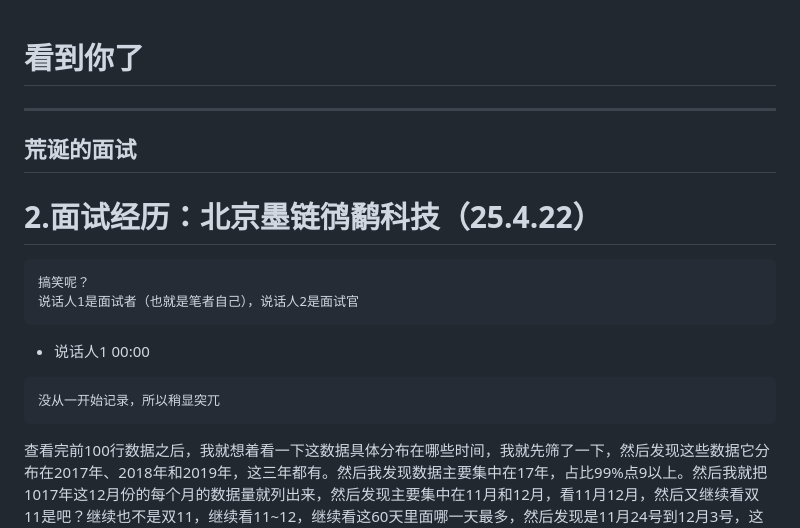
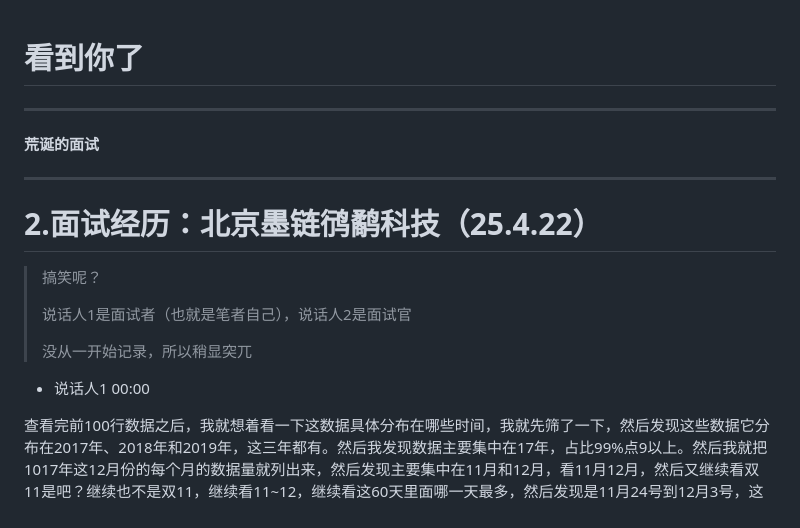
Before and after one commit to TrueInFalse/hui.github.io, a Markdown page: README.md, the part around the change. Drawn GitHub-style.

````diff
--- a/README.md
+++ b/README.md
@@ -1,16 +1,21 @@
 # 看到你了
+
 ---
+
 **荒诞的面试**
+
 ---
 
 # 2.面试经历：北京墨链鸻鹬科技（25.4.22）
-    搞笑呢？
-    说话人1是面试者（也就是笔者自己），说话人2是面试官
+>搞笑呢？
+>
+>说话人1是面试者（也就是笔者自己），说话人2是面试官
+>
+>没从一开始记录，所以稍显突兀
+>
 
 - 说话人1 00:00
-```
-没从一开始记录，所以稍显突兀
-```
+
 查看完前100行数据之后，我就想着看一下这数据具体分布在哪些时间，我就先筛了一下，然后发现这些数据它分布在2017年、2018年和2019年，这三年都有。然后我发现数据主要集中在17年，占比99%点9以上。然后我就把1017年这12月份的每个月的数据量就列出来，然后发现主要集中在11月和12月，看11月12月，然后又继续看双11是吧？继续也不是双11，继续看11~12，继续看这60天里面哪一天最多，然后发现是11月24号到12月3号，这中间10天的时间。
 
 
````
